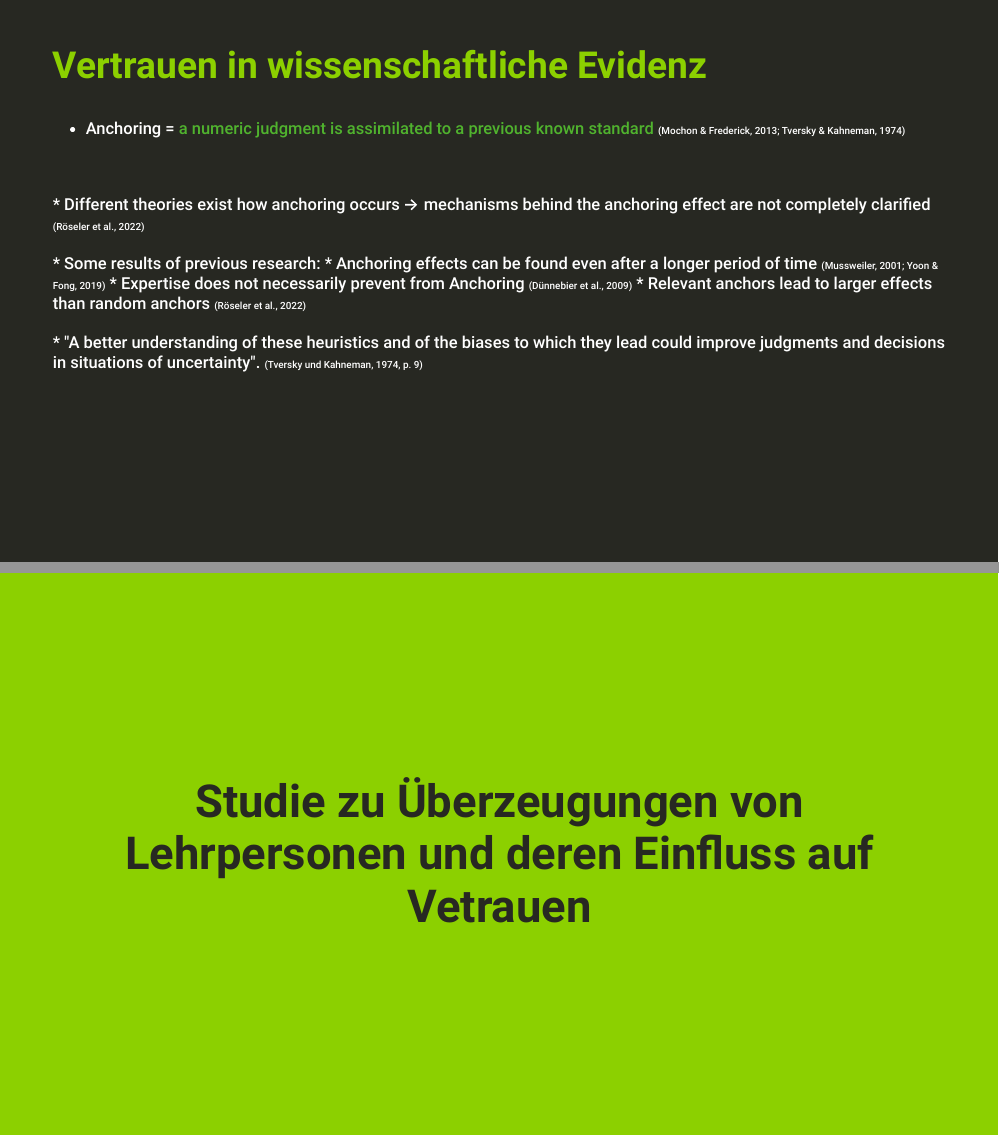
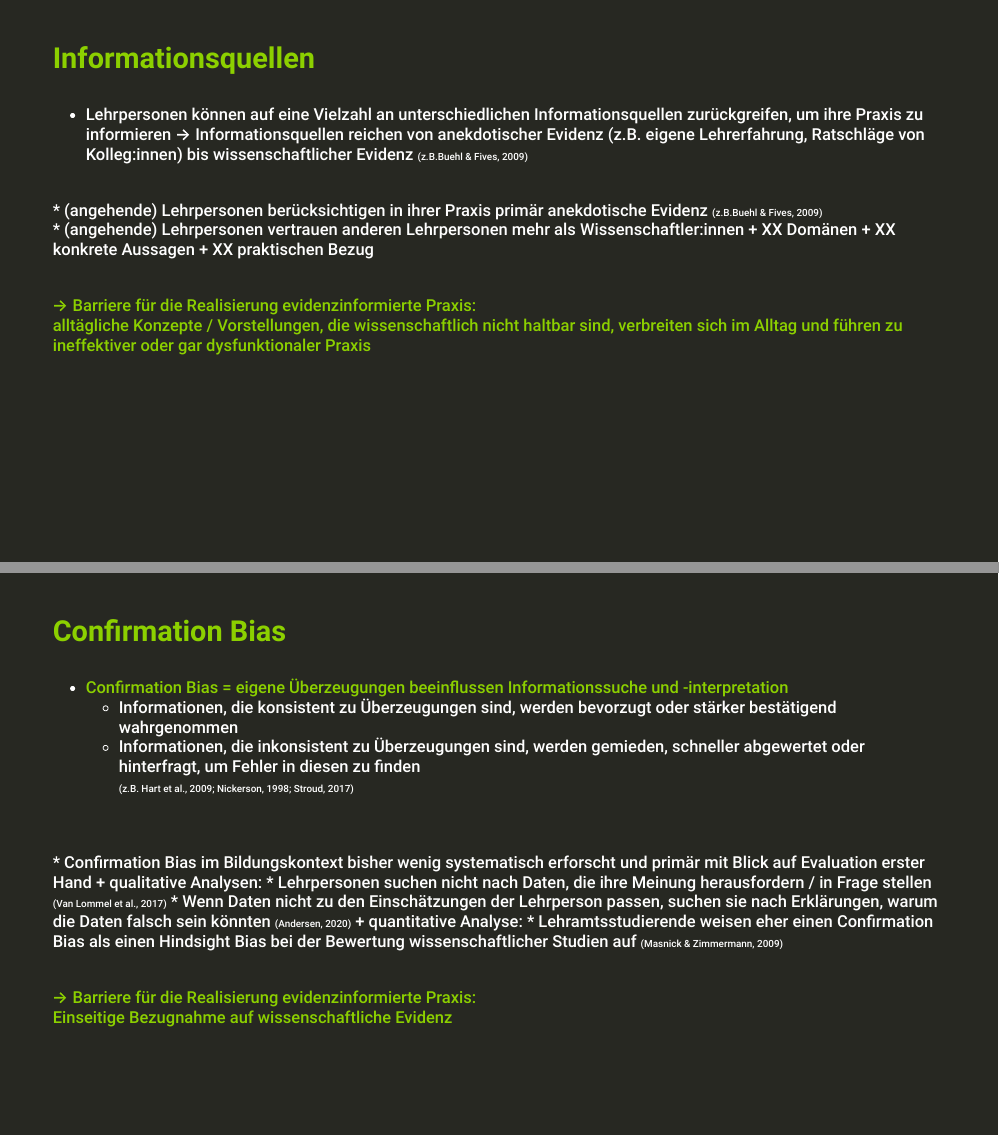
Before and after one commit to kirstinschmidt/AEPF_2022, an R Markdown document (AEPF_2022_presentation.Rmd): pages 6 and 7 of 18 before the commit and pages 7 and 9 of 21 after it, joined at a grey line. Rendered offline with R 4.5, knitr and Pandoc, with nearby package versions; the slides are laid out offline by our stand-in for remark.js, each with all of its steps uncovered, in fonts that may differ from those the slides ask for, and without slide numbers, shadows or browser add-ons; colours and fonts come from the style sheet that the author committed, because xaringanthemer is not installed; some code elsewhere in the file could not run offline.

Commit message:
added information

```diff
--- a/AEPF_2022_presentation.Rmd
+++ b/AEPF_2022_presentation.Rmd
@@ -177,28 +176,12 @@
 ---
 class: inverse, center, middle
 
-# Vertrauen in wissenschaftliche Evidenz  `r fontawesome::fa_i(name = "anchor")`
+# Vertrauen in wissenschaftliche Evidenz `r fontawesome::fa_i(name = "check")`
 
 
 ---
-## .phgreenlight[Vertrauen in wissenschaftliche Evidenz `r fontawesome::fa_i(name = "anchor")`]
+## .phgreenlight[Vertrauen in wissenschaftliche Evidenz `r fontawesome::fa_i(name = "check")`]
 
-* Anchoring = .phgreen[a numeric judgment is assimilated to a previous known standard] .em06[(Mochon & Frederick, 2013; Tversky & Kahneman, 1974)]
-<br>
-<br>
-* Different theories exist how anchoring occurs &rarr; mechanisms behind the anchoring effect are not completely clarified .em06[(Röseler et al., 2022)]
-<br>
-<br>
-* Some results of previous research:
-  * Anchoring effects can be found even after a longer period of time .em06[(Mussweiler, 2001; Yoon & Fong, 2019)]
-  * Expertise does not necessarily prevent from Anchoring .em06[(Dünnebier et al., 2009)]
-  * Relevant anchors lead to larger effects than random anchors .em06[(Röseler et al., 2022)]
-<br>
-<br>
-* "A better understanding of these heuristics and of the biases to which they lead could improve judgments and decisions in situations of uncertainty". .em06[(Tversky und Kahneman, 1974, p. 9)]
 
 
 ???
-- Example Anchoring: Participants in an experiment were asked to estimate how old Gandhi became (Strack & Mussweiler, 1997)
-  - before their estimations, one group got an anchor of 9 (estimation: 50) and the other of 140 (estimation: 67) ....
-- The Anchoring effect has been studied for half a century - nevertheless are the mechanisms behind the effect not completely clarified
@@ -211,5 +189,61 @@
-- "A better understanding of these heuristics and of the biases to which they lead could improve judgments and decisions in situations of uncertainty" (Tversky und Kahneman, 1974, p. 9)
-- -> situations of uncertainty are characteristic of the educational systems, of schools and teaching  -> like the Anchoring effect in the context of EIP
+---
+
+### .phgreenlight[Informationsquellen `r fontawesome::fa_i(name = "list")`]
+
+* Lehrpersonen können auf eine Vielzahl an unterschiedlichen Informationsquellen zurückgreifen, um ihre Praxis zu informieren &rarr; Informationsquellen reichen von anekdotischer Evidenz (z.B. eigene Lehrerfahrung, Ratschläge von Kolleg:innen) bis wissenschaftlicher Evidenz .em06[(z.B.Buehl & Fives, 2009)]
+<br>
+* (angehende) Lehrpersonen berücksichtigen in ihrer Praxis primär anekdotische Evidenz .em06[(z.B.Buehl & Fives, 2009)]
+<br>
+* (angehende) Lehrpersonen vertrauen anderen Lehrpersonen mehr als Wissenschaftler:innen
+  + XX Domänen
+  + XX konkrete Aussagen
+  + XX praktischen Bezug
+<br>
+<br>
+
+.phgreenlight[ &rarr; Barriere für die Realisierung evidenzinformierte Praxis:  <br>
+alltägliche Konzepte / Vorstellungen, die wissenschaftlich nicht haltbar sind, verbreiten sich im Alltag und führen zu ineffektiver oder gar dysfunktionaler Praxis]
+
+---
+
+### .phgreenlight[Confirmation Bias `r fontawesome::fa_i(name = "eye-slash")`]
+
+* .phgreenlight[Confirmation Bias = eigene Überzeugungen beeinflussen Informationssuche und -interpretation]
+  + Informationen, die konsistent zu Überzeugungen sind, werden bevorzugt oder stärker bestätigend wahrgenommen
+  + Informationen, die inkonsistent zu Überzeugungen sind, werden gemieden, schneller abgewertet oder hinterfragt, um Fehler in diesen zu finden <br>
+  .em06[(z.B. Hart et al., 2009; Nickerson, 1998; Stroud, 2017)]
+<br>
+<br>
+
+???
+
+Beispiel für Conf Bias (mit Beispiel für Informationsquellen verbinden)
+
+---
+### .phgreenlight[Confirmation Bias `r fontawesome::fa_i(name = "eye-slash")`]
+
+* .phgreenlight[Confirmation Bias = eigene Überzeugungen beeinflussen Informationssuche und -interpretation]
+  + Informationen, die konsistent zu Überzeugungen sind, werden bevorzugt oder stärker bestätigend wahrgenommen
+  + Informationen, die inkonsistent zu Überzeugungen sind, werden gemieden, schneller abgewertet oder hinterfragt, um Fehler in diesen zu finden <br>
+  .em06[(z.B. Hart et al., 2009; Nickerson, 1998; Stroud, 2017)]
+<br>
+<br>
+* Confirmation Bias im Bildungskontext bisher wenig systematisch erforscht und primär mit Blick auf Evaluation erster Hand
+  + qualitative Analysen:
+      * Lehrpersonen suchen nicht nach Daten, die ihre Meinung herausfordern / in Frage stellen .em06[(Van Lommel et al., 2017)]
+      * Wenn Daten nicht zu den Einschätzungen der Lehrperson passen, suchen sie nach Erklärungen, warum die Daten falsch sein könnten .em06[(Andersen, 2020)]
+  + quantitative Analyse:
+      * Lehramtsstudierende weisen eher einen Confirmation Bias als einen Hindsight Bias bei der Bewertung wissenschaftlicher Studien auf .em06[(Masnick & Zimmermann, 2009)]
+<br>
+<br>
+
+.phgreenlight[ &rarr; Barriere für die Realisierung evidenzinformierte Praxis: <br>
+Einseitige Bezugnahme auf wissenschaftliche Evidenz]
+
+???
+
+Beispiel für Conf Bias (mit Beispiel für Informationsquellen verbinden)
+
 ---
 class: inverse, center, middle
 
```
Also changed, not shown: AEPF_2022_presentation.html, AEPF_2022_presentation.Rmd (34 more changed lines).
